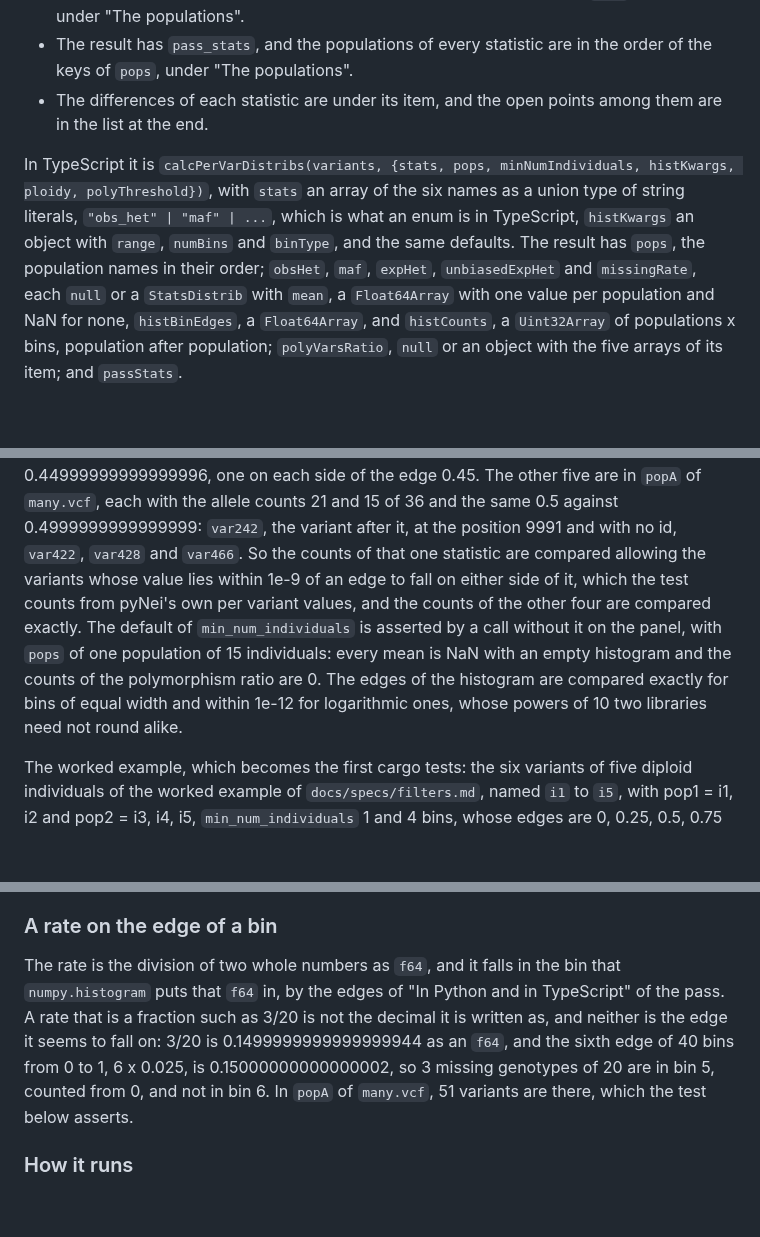
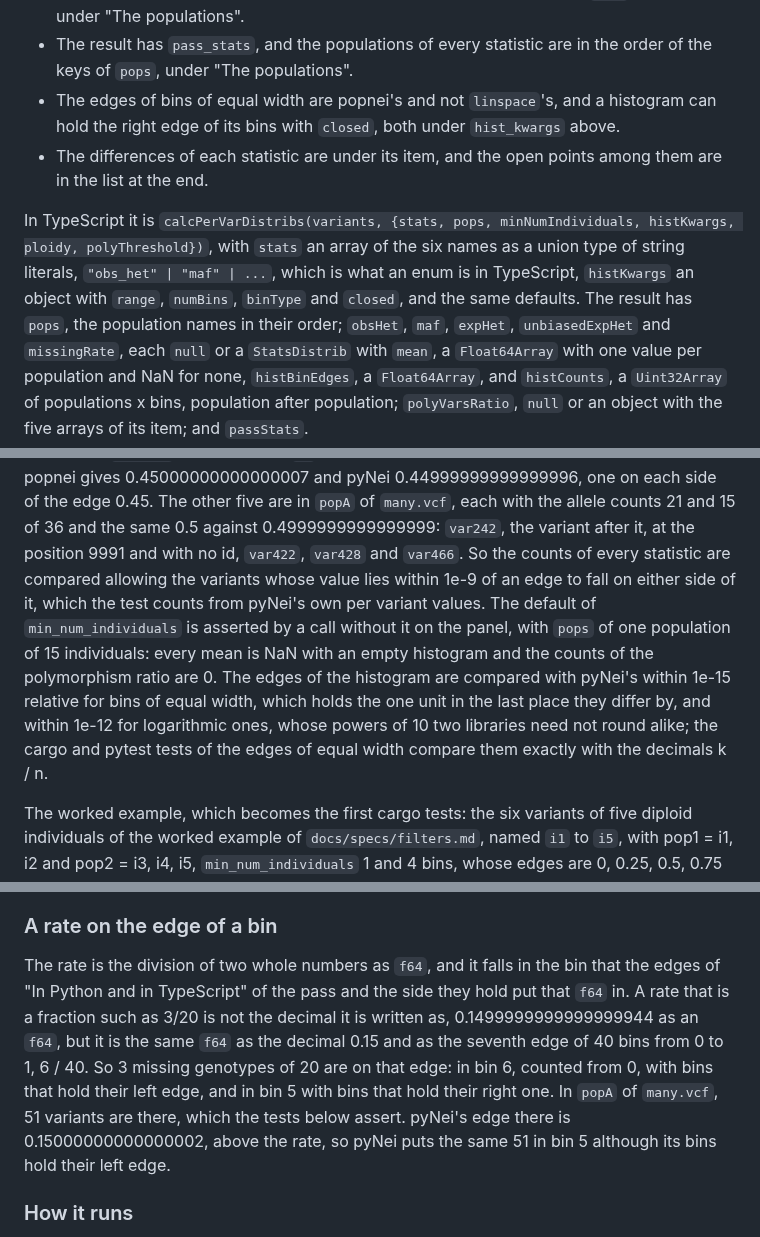
Before and after one commit to JoseBlanca/popnei, a Markdown page: docs/specs/stats.md, 3 parts joined by grey strips. Drawn GitHub-style; blank space fills up the shorter version.

```diff
--- a/docs/specs/stats.md
+++ b/docs/specs/stats.md
@@ -281,6 +314,9 @@ differences:
   `pops` are refused, under "The populations".
 - The result has `pass_stats`, and the populations of every statistic are
   in the order of the keys of `pops`, under "The populations".
+- The edges of bins of equal width are popnei's and not `linspace`'s,
+  and a histogram can hold the right edge of its bins with `closed`, both
+  under `hist_kwargs` above.
 - The differences of each statistic are under its item, and the open
   points among them are in the list at the end.
 
@@ -288,8 +324,8 @@ In TypeScript it is `calcPerVarDistribs(variants, {stats, pops,
 minNumIndividuals, histKwargs, ploidy, polyThreshold})`, with `stats` an
 array of the six names as a union type of string literals,
 `"obs_het" | "maf" | ...`, which is what an enum is in TypeScript,
-`histKwargs` an object with `range`, `numBins` and `binType`, and the
-same defaults. The result has `pops`, the population names in their
+`histKwargs` an object with `range`, `numBins`, `binType` and `closed`,
+and the same defaults. The result has `pops`, the population names in their
 order; `obsHet`, `maf`, `expHet`, `unbiasedExpHet` and `missingRate`,
 each `null` or a
 `StatsDistrib` with `mean`, a `Float64Array`
@@ -415,15 +460,17 @@ five are in `popA` of `many.vcf`, each with the allele counts 21 and 15
 of 36 and the same 0.5 against 0.4999999999999999: `var242`, the variant
 after it, at the position 9991 and with no id, `var422`, `var428` and
 `var466`. So the counts of
-that one statistic are compared allowing the variants whose value lies
+every statistic are compared allowing the variants whose value lies
 within 1e-9 of an edge to fall on either side of it, which the test
-counts from pyNei's own per variant values, and the counts of the other
-four are compared exactly. The default of
+counts from pyNei's own per variant values. The default of
 `min_num_individuals` is asserted by a call without it on the panel, with
 `pops` of one population of 15 individuals: every mean is NaN with an
-empty histogram and the counts of the polymorphism ratio are 0. The edges of the histogram are compared exactly for
-bins of equal width and within 1e-12 for logarithmic ones, whose powers
-of 10 two libraries need not round alike.
+empty histogram and the counts of the polymorphism ratio are 0. The edges of the histogram are compared with pyNei's within
+1e-15 relative for bins of equal width, which holds the one unit in the
+last place they differ by, and within 1e-12 for logarithmic ones, whose
+powers of 10 two libraries need not round alike; the cargo and pytest
+tests of the edges of equal width compare them exactly with the decimals
+k / n.
 
 The worked example, which becomes the first cargo tests: the six
 variants of five diploid individuals of the worked example of
@@ -991,14 +1038,16 @@ leaves it out.
 ### A rate on the edge of a bin
 
 The rate is the division of two whole numbers as `f64`, and it falls in
-the bin that `numpy.histogram` puts that `f64` in, by the edges of "In
-Python and in TypeScript" of the pass. A rate that is a fraction such as
-3/20 is not the decimal it is written as, and neither is the edge it
-seems to fall on: 3/20 is 0.1499999999999999944 as an `f64`, and the
-sixth edge of 40 bins from 0 to 1, 6 x 0.025, is 0.15000000000000002, so
-3 missing genotypes of 20 are in bin 5, counted from 0, and not in bin 6.
-In `popA` of `many.vcf`, 51 variants are there, which the test below
-asserts.
+the bin that the edges of "In Python and in TypeScript" of the pass and
+the side they hold put that `f64` in. A rate that is a fraction such as
+3/20 is not the decimal it is written as, 0.1499999999999999944 as an
+`f64`, but it is the same `f64` as the decimal 0.15 and as the seventh
+edge of 40 bins from 0 to 1, 6 / 40. So 3 missing genotypes of 20 are on
+that edge: in bin 6, counted from 0, with bins that hold their left edge,
+and in bin 5 with bins that hold their right one. In `popA` of
+`many.vcf`, 51 variants are there, which the tests below assert. pyNei's
+edge there is 0.15000000000000002, above the rate, so pyNei puts the same
+51 in bin 5 although its bins hold their left edge.
 
 ### How it runs
 
```
Also changed, not shown: other parts of docs/specs/stats.md (+114 -37 lines).
